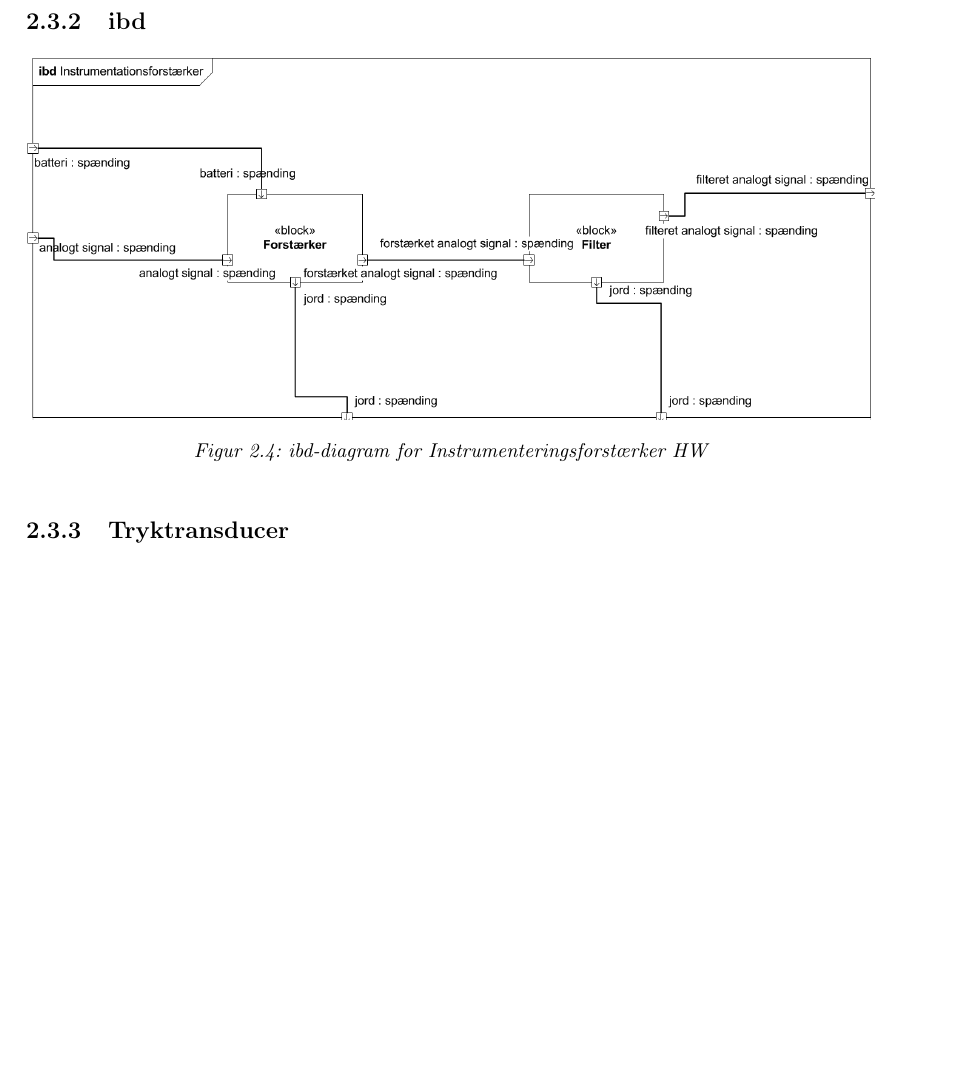
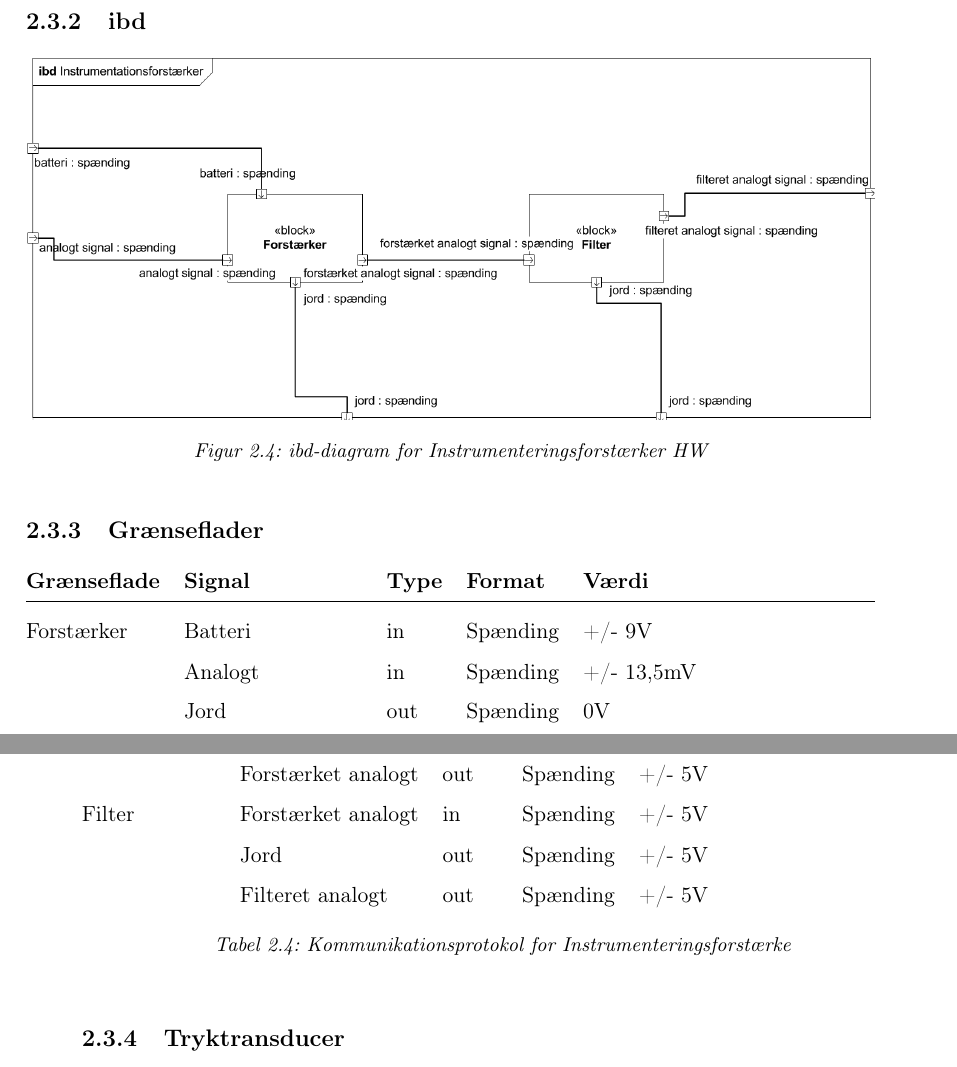
Before and after one commit to LiseSkytte/3.Semesterprojekt, a LaTeX book (LaTex/Dokumentation .tex, which reads LaTex/Dfiler/Ddesign.tex): part of page 18 of 40 before the commit and two parts of pages 18 and 19 of 40 after it, the two joined at a grey line, cut so that both start at the same text, the shorter picture padded with empty space. The pictures show the PDF file LaTex/Dokumentation .pdf that the author committed with the source.

Commit message:
Grænseflader for instrumentationsforstærker!

```diff
--- a/LaTex/Dfiler/Ddesign.tex
+++ b/LaTex/Dfiler/Ddesign.tex
@@ -83,6 +83,21 @@ Kommunikationsprotokol for hardware blokkene ses i tabel 2.3. Det er en beskrive
 	\caption{ibd-diagram for Instrumenteringsforstærker HW}
 	\label{fig:ibdhw-diagram}
 \end{figure}
+
+\subsection{Grænseflader}
+
+\begin{longtabu} to \linewidth{@{}l l l l X[j]@{}}
+	\textbf{Grænseflade} & \textbf{Signal} & \textbf{Type} & \textbf{Format} & \textbf{Værdi} \\[-1ex]
+	\midrule
+	Forstærker & Batteri & in & Spænding & +/- 9V \\[-1ex]
+			   & Analogt & in & Spænding & +/- 13,5mV \\[-1ex]
+			   & Jord	 & out & Spænding & 0V \\[-1ex]
+			   & Forstærket analogt & out & Spænding & +/- 5V \\[-1ex]
+	Filter	   & Forstærket analogt & in & Spænding & +/- 5V\\[-1ex]
+			   & Jord	 & out & Spænding & +/- 5V\\[-1ex]
+			   & Filteret analogt & out & Spænding & +/- 5V\\[-1ex]
+	\caption{Kommunikationsprotokol for Instrumenteringsforstærke}
+\end{longtabu}
 
 \subsection{Tryktransducer}
 \subsubsection{Specifikationer}
```
Also changed, not shown: LaTex/Dokumentation .pdf, 4 other files.
